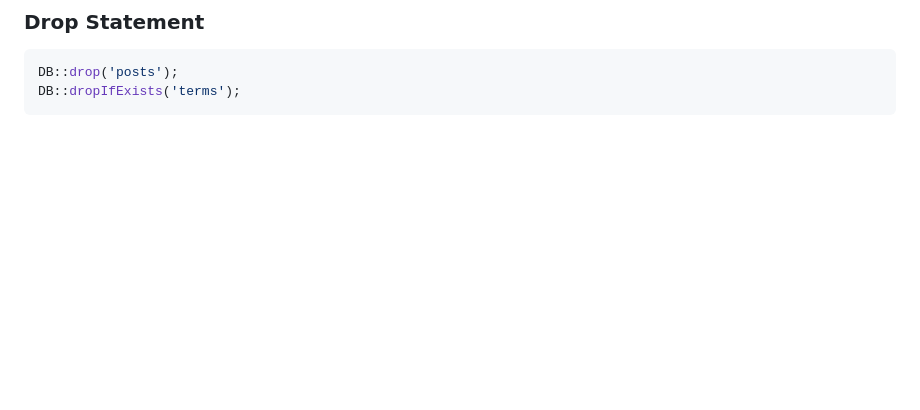
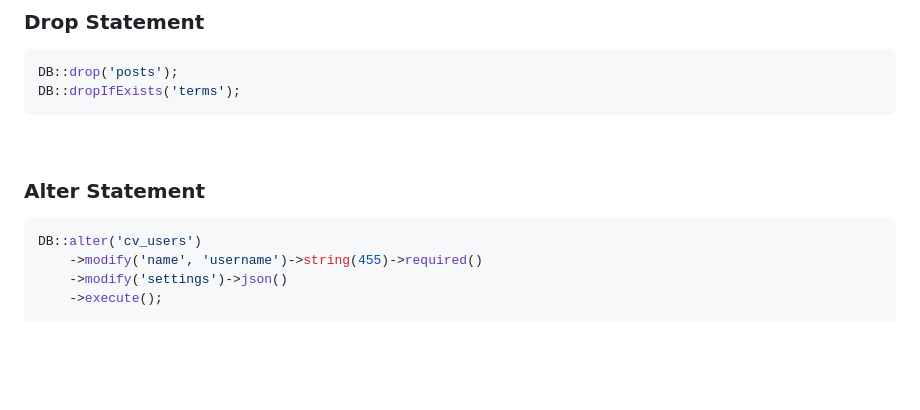
Before and after one commit to CodesVault/howdy_qb, a Markdown page: README.md, the part around the change. GitHub-like rendering; blank space fills up the shorter version.

Commit message:
alter doc added in readme

````diff
--- a/README.md
+++ b/README.md
@@ -118,6 +118,17 @@ DB::dropIfExists('terms');
 ```
 
 <br>
+
+### Alter Statement
+
+``` php
+DB::alter('cv_users')
+	->modify('name', 'username')->string(455)->required()
+	->modify('settings')->json()
+	->execute();
+```
+
+<br>
 <br>
 
 ### Single instence
````
